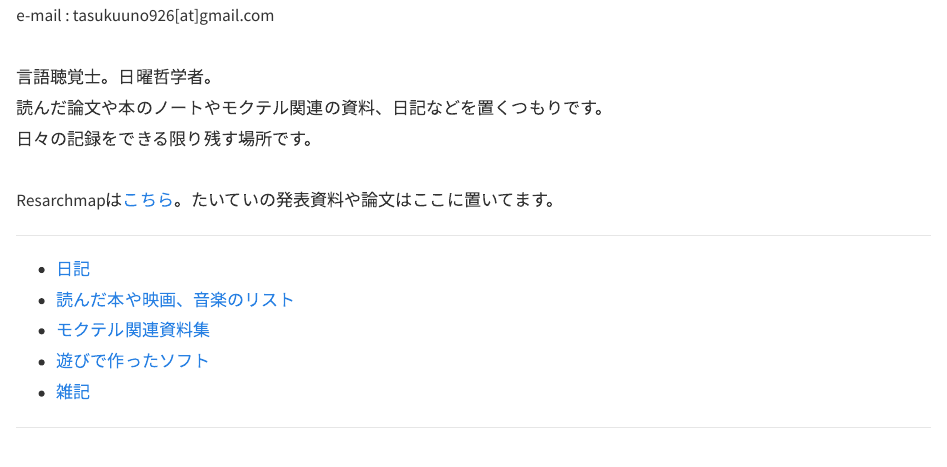
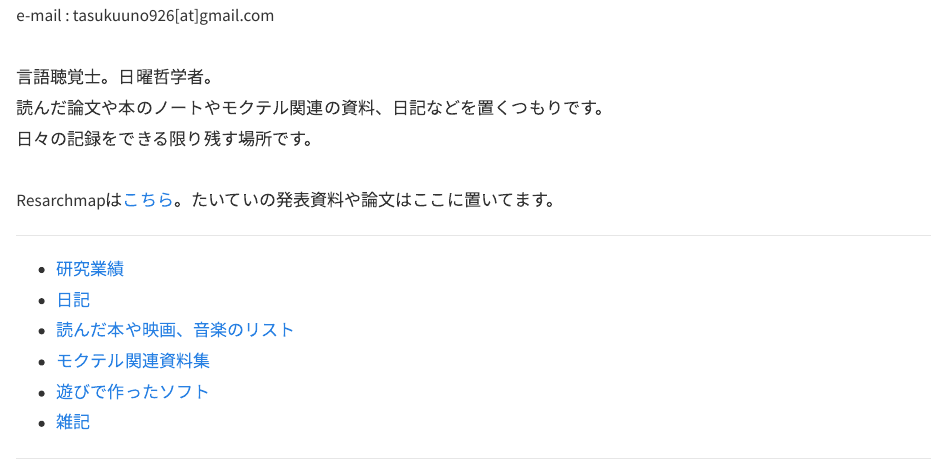
Before and after one commit to unotasuku/unotasuku.github.io, a Quarto document (site/index.qmd): the page in a window 1100 px wide, from 130 px down. Rendered offline with R 4.5, knitr and Pandoc in place of Quarto, with nearby package versions.

Commit message:
研究業績ページへのリンクを追加

```diff
--- a/site/index.qmd
+++ b/site/index.qmd
@@ -22,6 +22,8 @@ Resarchmapは[こちら](https://researchmap.jp/uno.tasuku)。たいていの発
 
 ***
 
+- [研究業績](research.qmd)
+
 - [日記](../diary/index.qmd)
 
 - [読んだ本や映画、音楽のリスト](../booklog/index.qmd)
```
